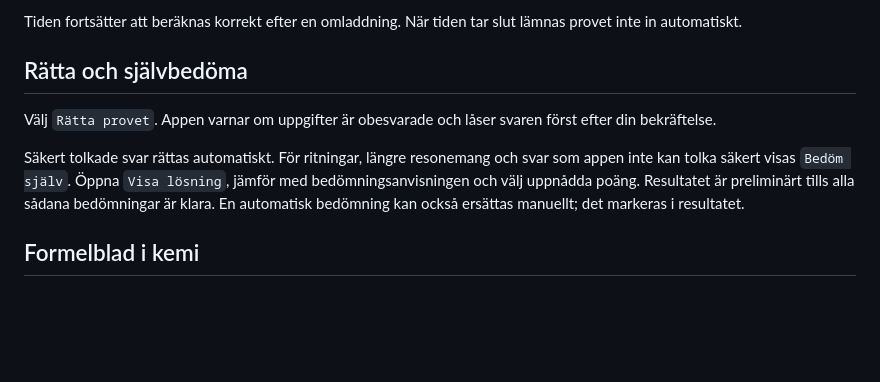
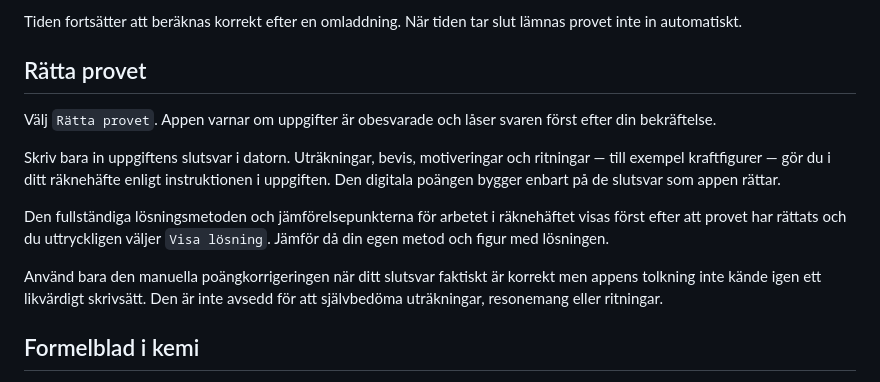
Before and after one commit to ImAlno/KTH-Technical-Preparatory-Year, a Markdown page: KS Förberedelse/README.md, the part around the change. GitHub-like rendering; blank space fills up the shorter version.

Commit message:
docs: finalize KS practice redesign

```diff
--- a/KS Förberedelse/README.md
+++ b/KS Förberedelse/README.md
@@ -28,11 +28,15 @@ Timern är valfri och avstängd från början.
 
 Tiden fortsätter att beräknas korrekt efter en omladdning. När tiden tar slut lämnas provet inte in automatiskt.
 
-## Rätta och självbedöma
+## Rätta provet
 
 Välj `Rätta provet`. Appen varnar om uppgifter är obesvarade och låser svaren först efter din bekräftelse.
 
-Säkert tolkade svar rättas automatiskt. För ritningar, längre resonemang och svar som appen inte kan tolka säkert visas `Bedöm själv`. Öppna `Visa lösning`, jämför med bedömningsanvisningen och välj uppnådda poäng. Resultatet är preliminärt tills alla sådana bedömningar är klara. En automatisk bedömning kan också ersättas manuellt; det markeras i resultatet.
+Skriv bara in uppgiftens slutsvar i datorn. Uträkningar, bevis, motiveringar och ritningar — till exempel kraftfigurer — gör du i ditt räknehäfte enligt instruktionen i uppgiften. Den digitala poängen bygger enbart på de slutsvar som appen rättar.
+
+Den fullständiga lösningsmetoden och jämförelsepunkterna för arbetet i räknehäftet visas först efter att provet har rättats och du uttryckligen väljer `Visa lösning`. Jämför då din egen metod och figur med lösningen.
+
+Använd bara den manuella poängkorrigeringen när ditt slutsvar faktiskt är korrekt men appens tolkning inte kände igen ett likvärdigt skrivsätt. Den är inte avsedd för att självbedöma uträkningar, resonemang eller ritningar.
 
 ## Formelblad i kemi
 
```
Also changed, not shown: 1 other file.
